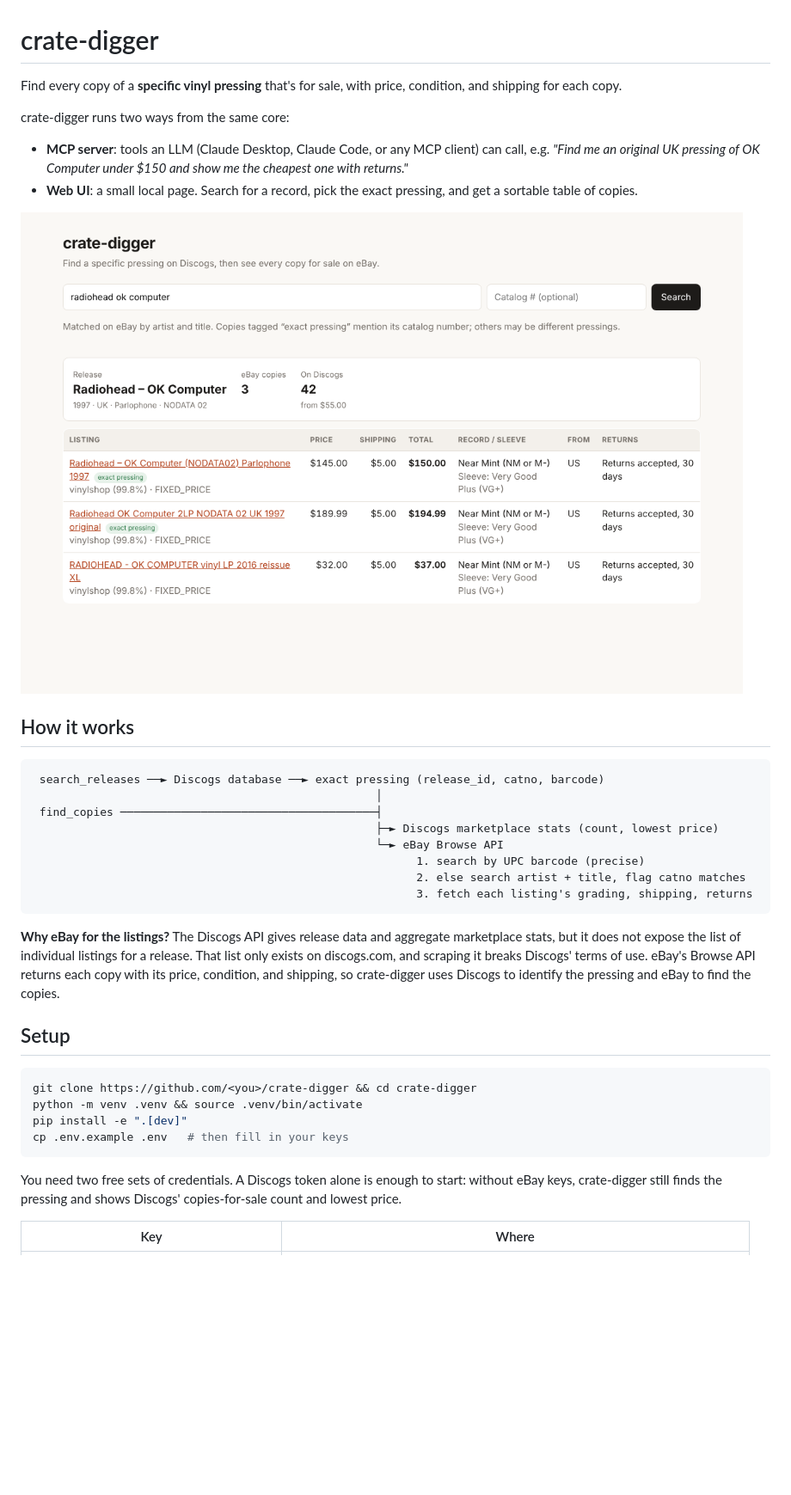
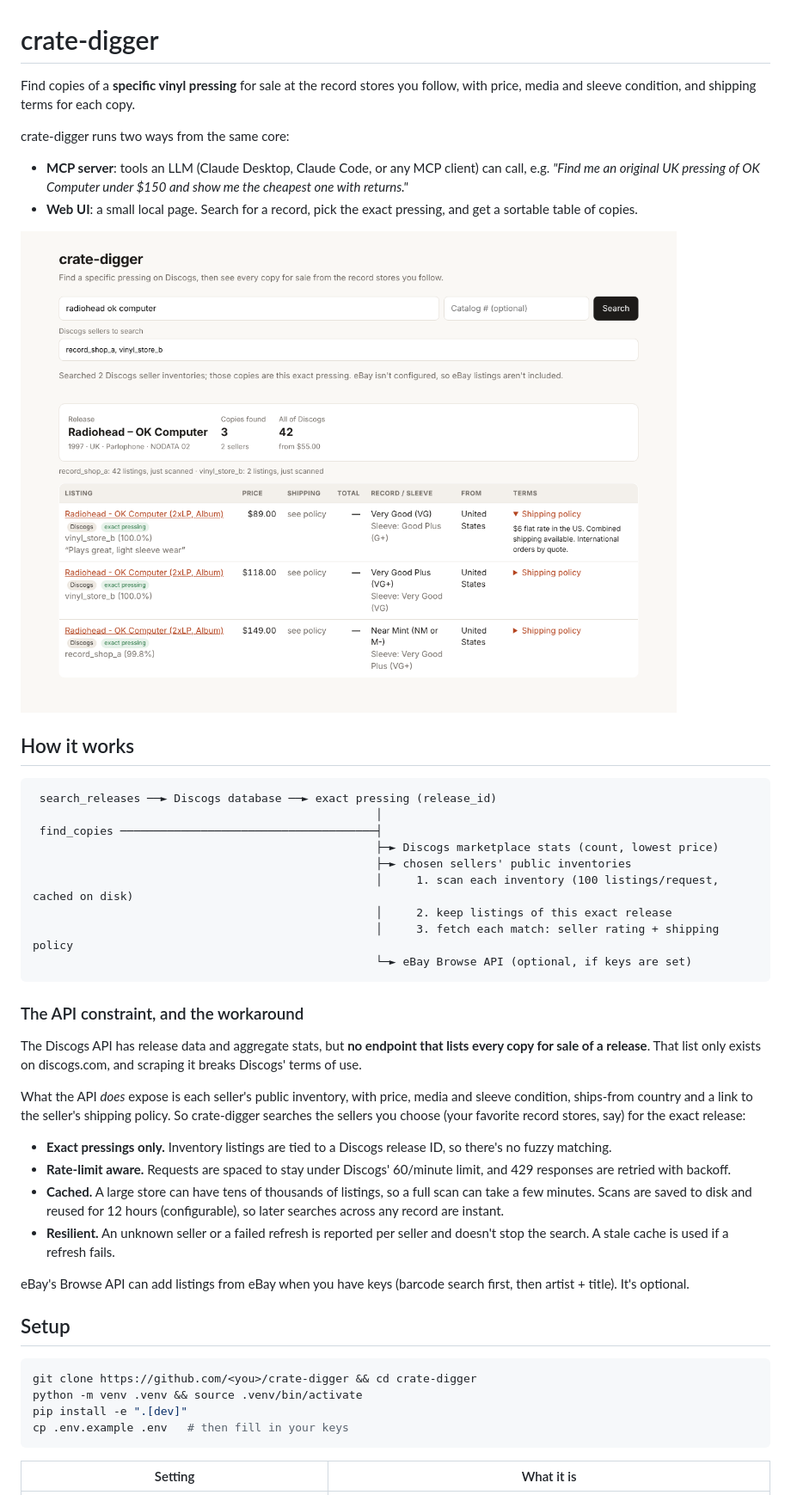
Before and after one commit to BenPiggot/crate-digger, a Markdown page: README.md, the part around one of its changes. Shown at 86% size. GitHub-like rendering; pictures changed too: screenshot.png; blank space fills up the shorter version.

````diff
--- a/README.md
+++ b/README.md
@@ -1,6 +1,6 @@
 # crate-digger
 
-Find every copy of a **specific vinyl pressing** that's for sale, with price, condition, and shipping for each copy.
+Find copies of a **specific vinyl pressing** for sale at the record stores you follow, with price, media and sleeve condition, and shipping terms for each copy.
 
 crate-digger runs two ways from the same core:
 
@@ -12,17 +12,29 @@ crate-digger runs two ways from the same core:
 ## How it works
 
 ```
- search_releases ──► Discogs database ──► exact pressing (release_id, catno, barcode)
+ search_releases ──► Discogs database ──► exact pressing (release_id)
                                                    │
  find_copies ──────────────────────────────────────┤
                                                    ├─► Discogs marketplace stats (count, lowest price)
-                                                   └─► eBay Browse API
-                                                         1. search by UPC barcode (precise)
-                                                         2. else search artist + title, flag catno matches
-                                                         3. fetch each listing's grading, shipping, returns
+                                                   ├─► chosen sellers' public inventories
+                                                   │     1. scan each inventory (100 listings/request, cached on disk)
+                                                   │     2. keep listings of this exact release
+                                                   │     3. fetch each match: seller rating + shipping policy
+                                                   └─► eBay Browse API (optional, if keys are set)
 ```
 
-**Why eBay for the listings?** The Discogs API gives release data and aggregate marketplace stats, but it does not expose the list of individual listings for a release. That list only exists on discogs.com, and scraping it breaks Discogs' terms of use. eBay's Browse API returns each copy with its price, condition, and shipping, so crate-digger uses Discogs to identify the pressing and eBay to find the copies.
+### The API constraint, and the workaround
+
+The Discogs API has release data and aggregate stats, but **no endpoint that lists every copy for sale of a release**. That list only exists on discogs.com, and scraping it breaks Discogs' terms of use.
+
+What the API *does* expose is each seller's public inventory, with price, media and sleeve condition, ships-from country and a link to the seller's shipping policy. So crate-digger searches the sellers you choose (your favorite record stores, say) for the exact release:
+
+- **Exact pressings only.** Inventory listings are tied to a Discogs release ID, so there's no fuzzy matching.
+- **Rate-limit aware.** Requests are spaced to stay under Discogs' 60/minute limit, and 429 responses are retried with backoff.
+- **Cached.** A large store can have tens of thousands of listings, so a full scan can take a few minutes. Scans are saved to disk and reused for 12 hours (configurable), so later searches across any record are instant.
+- **Resilient.** An unknown seller or a failed refresh is reported per seller and doesn't stop the search. A stale cache is used if a refresh fails.
+
+eBay's Browse API can add listings from eBay when you have keys (barcode search first, then artist + title). It's optional.
 
 ## Setup
 
@@ -33,7 +45,5 @@ pip install -e ".[dev]"
 cp .env.example .env   # then fill in your keys
 ```
 
-You need two free sets of credentials. A Discogs token alone is enough to start: without eBay keys, crate-digger still finds the pressing and shows Discogs' copies-for-sale count and lowest price.
-
-| Key | Where |
+| Setting | What it is |
 |---|---|
````
Also changed, not shown: other parts of README.md (+18 -13 lines), 10 other files.
